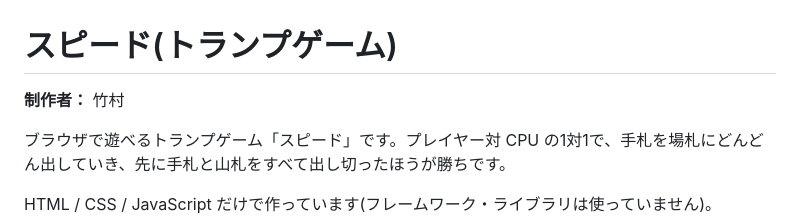
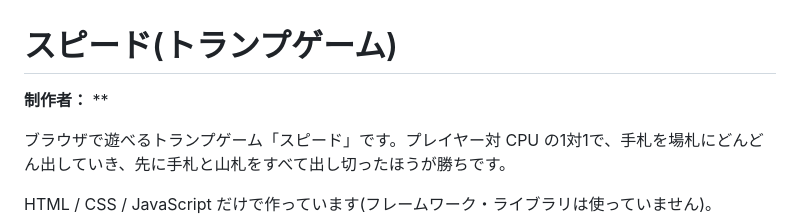
Before and after one commit to basashi-834/speed-game, a Markdown page: README.md, the part around the change. GitHub-like rendering.

```diff
--- a/README.md
+++ b/README.md
@@ -1,6 +1,6 @@
 # スピード(トランプゲーム)
 
-**制作者：** 竹村
+**制作者：** **
 
 ブラウザで遊べるトランプゲーム「スピード」です。プレイヤー対 CPU の1対1で、手札を場札にどんどん出していき、先に手札と山札をすべて出し切ったほうが勝ちです。
 
```
